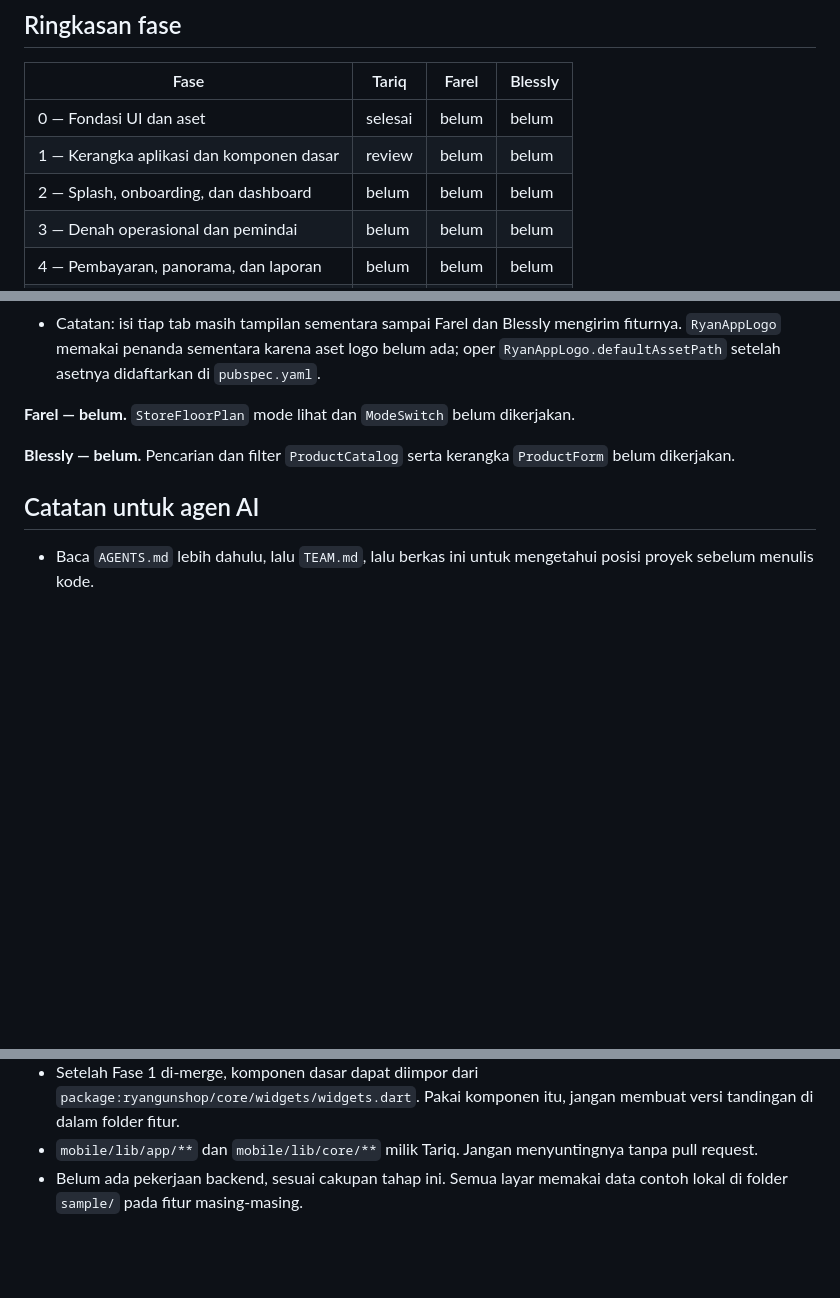
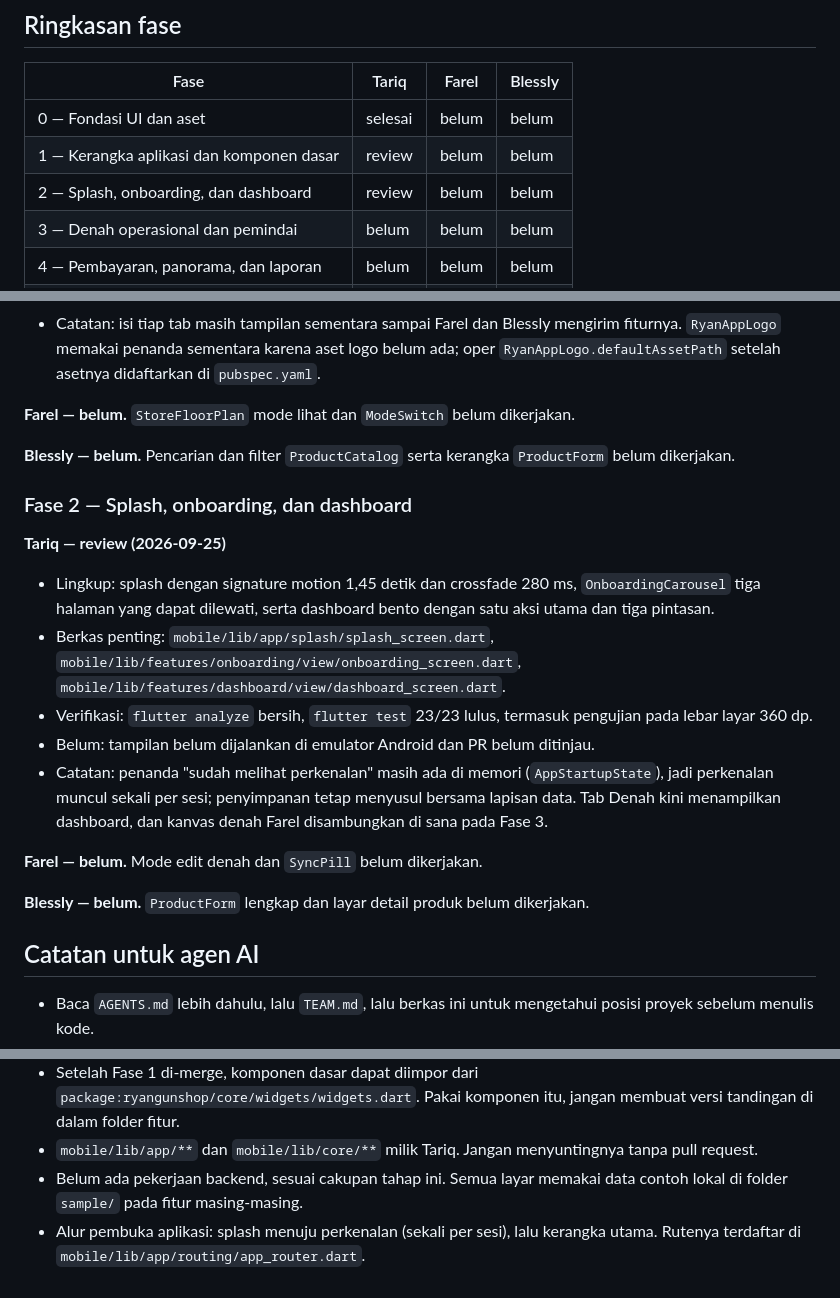
Before and after one commit to ZeaLIsHere/ryangunshop, a Markdown page: PROGRESS.md, 3 parts joined by grey strips. GitHub-like rendering; blank space fills up the shorter version.

Commit message:
Perbarui status Fase 2 pada papan status
Mencatat splash, perkenalan, dan dashboard menunggu verifikasi emulator.

```diff
--- a/PROGRESS.md
+++ b/PROGRESS.md
@@ -20,7 +20,7 @@ berjalan tanpa harus menebak dari riwayat commit.
 |---|---|---|---|
 | 0 — Fondasi UI dan aset | selesai | belum | belum |
 | 1 — Kerangka aplikasi dan komponen dasar | review | belum | belum |
-| 2 — Splash, onboarding, dan dashboard | belum | belum | belum |
+| 2 — Splash, onboarding, dan dashboard | review | belum | belum |
 | 3 — Denah operasional dan pemindai | belum | belum | belum |
 | 4 — Pembayaran, panorama, dan laporan | belum | belum | belum |
 | 5 — Audit aksesibilitas dan rilis internal | belum | belum | belum |
@@ -66,6 +66,28 @@ berjalan tanpa harus menebak dari riwayat commit.
 **Blessly — belum.** Pencarian dan filter `ProductCatalog` serta kerangka `ProductForm`
 belum dikerjakan.
 
+### Fase 2 — Splash, onboarding, dan dashboard
+
+**Tariq — review (2026-09-25)**
+
+- Lingkup: splash dengan signature motion 1,45 detik dan crossfade 280 ms,
+  `OnboardingCarousel` tiga halaman yang dapat dilewati, serta dashboard bento dengan
+  satu aksi utama dan tiga pintasan.
+- Berkas penting: `mobile/lib/app/splash/splash_screen.dart`,
+  `mobile/lib/features/onboarding/view/onboarding_screen.dart`,
+  `mobile/lib/features/dashboard/view/dashboard_screen.dart`.
+- Verifikasi: `flutter analyze` bersih, `flutter test` 23/23 lulus, termasuk pengujian
+  pada lebar layar 360 dp.
+- Belum: tampilan belum dijalankan di emulator Android dan PR belum ditinjau.
+- Catatan: penanda "sudah melihat perkenalan" masih ada di memori
+  (`AppStartupState`), jadi perkenalan muncul sekali per sesi; penyimpanan tetap
+  menyusul bersama lapisan data. Tab Denah kini menampilkan dashboard, dan kanvas denah
+  Farel disambungkan di sana pada Fase 3.
+
+**Farel — belum.** Mode edit denah dan `SyncPill` belum dikerjakan.
+
+**Blessly — belum.** `ProductForm` lengkap dan layar detail produk belum dikerjakan.
+
 ## Catatan untuk agen AI
 
 - Baca `AGENTS.md` lebih dahulu, lalu `TEAM.md`, lalu berkas ini untuk mengetahui posisi
@@ -79,3 +101,5 @@ belum dikerjakan.
   pull request.
 - Belum ada pekerjaan backend, sesuai cakupan tahap ini. Semua layar memakai data contoh
   lokal di folder `sample/` pada fitur masing-masing.
+- Alur pembuka aplikasi: splash menuju perkenalan (sekali per sesi), lalu kerangka utama.
+  Rutenya terdaftar di `mobile/lib/app/routing/app_router.dart`.
```
